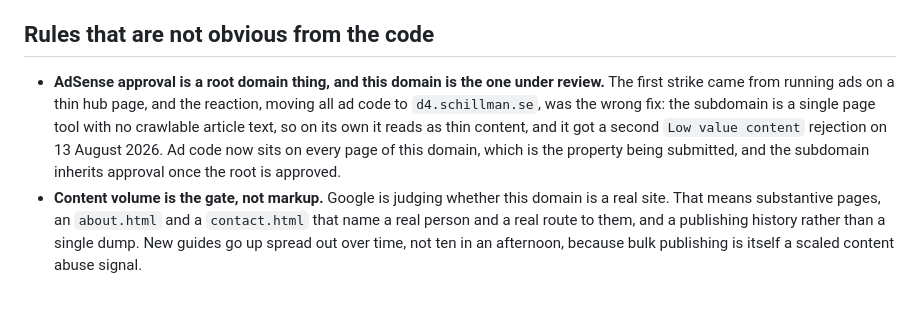
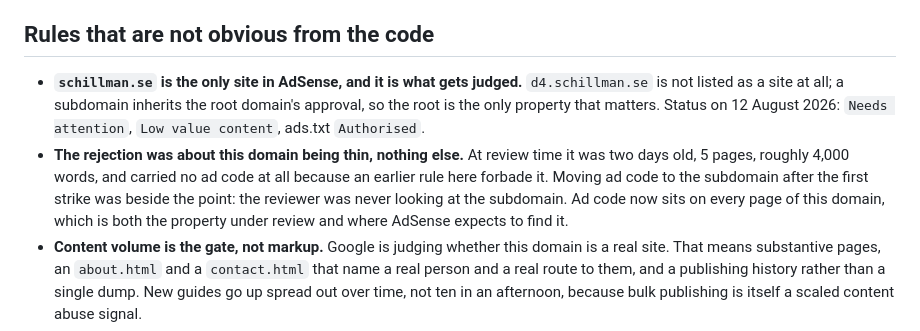
Before and after one commit to Schillman/schillman.se, a Markdown page: README.md, the part around the change. Rendered like a GitHub page; blank space fills up the shorter version.

Commit message:
Correct the record on what AdSense actually rejected
The Sites list holds one entry, schillman.se, marked Needs attention with
Low value content as of 12 August 2026. d4.schillman.se is not listed at
all, so the earlier note here was wrong: the subdomain was never what a
reviewer looked at, and where the ad code lived was not the issue.

At review time this domain was two days old, 5 pages, about 4,000 words,
and carried no ad code because the old rule in this file forbade it. The
verdict was about content depth on this domain and nothing else.

```diff
--- a/README.md
+++ b/README.md
@@ -42,7 +42,8 @@ extension of `main` holding one commit per unpublished page.
 
 ## Rules that are not obvious from the code
 
-- **AdSense approval is a root domain thing, and this domain is the one under review.** The first strike came from running ads on a thin hub page, and the reaction, moving all ad code to `d4.schillman.se`, was the wrong fix: the subdomain is a single page tool with no crawlable article text, so on its own it reads as thin content, and it got a second `Low value content` rejection on 13 August 2026. Ad code now sits on every page of this domain, which is the property being submitted, and the subdomain inherits approval once the root is approved.
+- **`schillman.se` is the only site in AdSense, and it is what gets judged.** `d4.schillman.se` is not listed as a site at all; a subdomain inherits the root domain's approval, so the root is the only property that matters. Status on 12 August 2026: `Needs attention`, `Low value content`, ads.txt `Authorised`.
+- **The rejection was about this domain being thin, nothing else.** At review time it was two days old, 5 pages, roughly 4,000 words, and carried no ad code at all because an earlier rule here forbade it. Moving ad code to the subdomain after the first strike was beside the point: the reviewer was never looking at the subdomain. Ad code now sits on every page of this domain, which is both the property under review and where AdSense expects to find it.
 - **Content volume is the gate, not markup.** Google is judging whether this domain is a real site. That means substantive pages, an `about.html` and a `contact.html` that name a real person and a real route to them, and a publishing history rather than a single dump. New guides go up spread out over time, not ten in an afternoon, because bulk publishing is itself a scaled content abuse signal.
 - Keep `privacy.html` accurate. It now states that ads run across the domain and its subdomains. If analytics or another ad provider is ever added, update that page and the date at the top of it in the same commit.
 - **Every game mechanic, boss, node or currency named in a guide gets verified against a current source before it ships**, and each guide lists the sources it was checked against. Where a detail cannot be confirmed, say so on the page instead of smoothing it over. Community guides copy each other's typos: "Writhe and Rot" was wrong in the ledger for exactly that reason.
```
